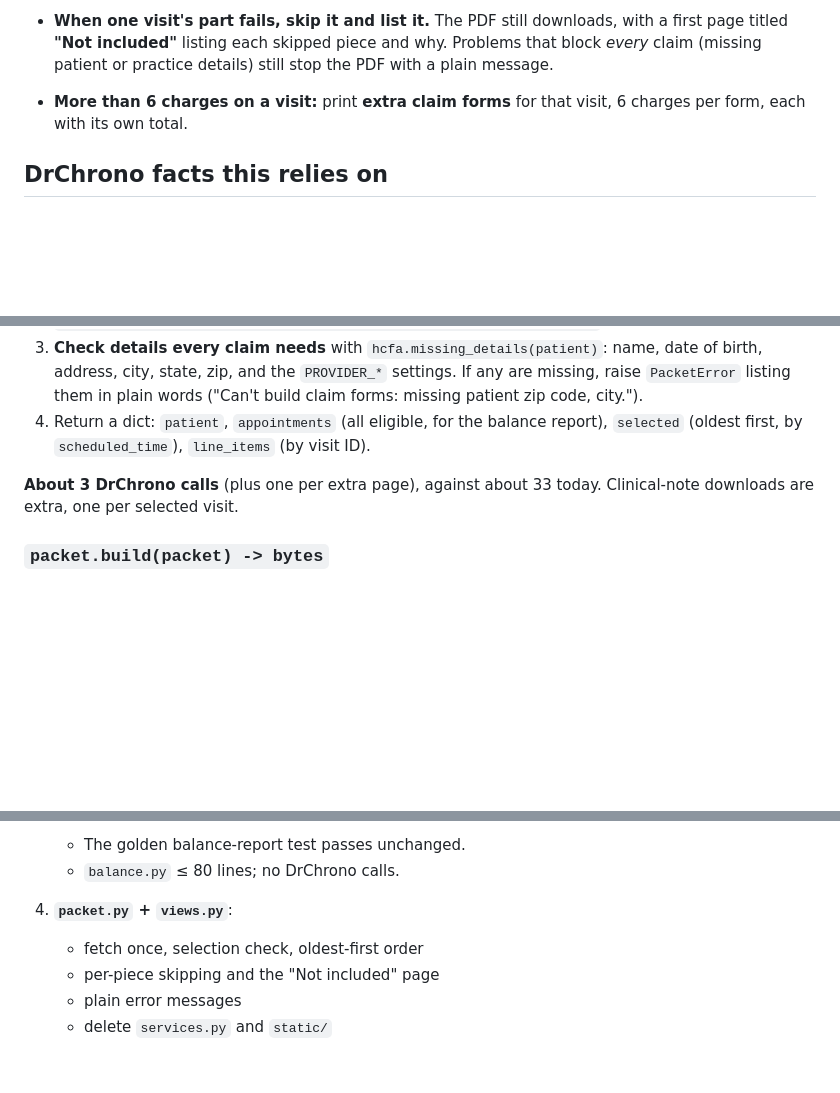
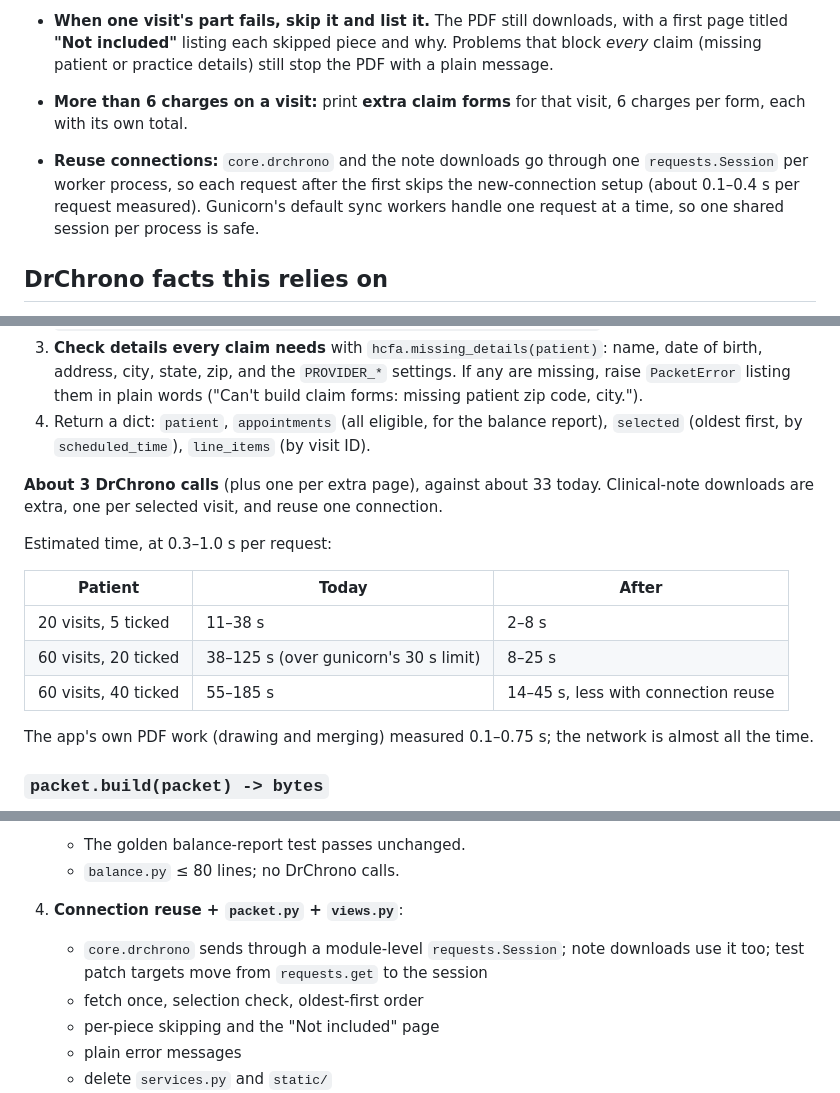
Before and after one commit to Pirateqeq/DrChrono_PDF_Compiler, a Markdown page: PDF_PLAN.md, 3 parts joined by grey strips. GitHub-like rendering; blank space fills up the shorter version.

Commit message:
PDF plan: add connection reuse and timing estimates
Co-Authored-By: Claude Opus 5.5 <noreply@anthropic.com>
Claude-Session: https://claude.ai/code/session_017GK7vYPZAzkCzbH1cwxpm3

```diff
--- a/PDF_PLAN.md
+++ b/PDF_PLAN.md
@@ -13,6 +13,7 @@ Rewrite of the `pdf` app, which builds the billing PDF: the balance report, then
   Rejected: the full `REDESIGN.md` §3 structure (B, about 9 modules of mostly handover code) and fixing in place (C, keeps the 250-line drawing function).
 - **When one visit's part fails, skip it and list it.** The PDF still downloads, with a first page titled **"Not included"** listing each skipped piece and why. Problems that block *every* claim (missing patient or practice details) still stop the PDF with a plain message.
 - **More than 6 charges on a visit:** print **extra claim forms** for that visit, 6 charges per form, each with its own total.
+- **Reuse connections:** `core.drchrono` and the note downloads go through one `requests.Session` per worker process, so each request after the first skips the new-connection setup (about 0.1–0.4 s per request measured). Gunicorn's default sync workers handle one request at a time, so one shared session per process is safe.
 
 ## DrChrono facts this relies on
 
@@ -61,7 +62,17 @@ Rewrite of the `pdf` app, which builds the billing PDF: the balance report, then
 3. **Check details every claim needs** with `hcfa.missing_details(patient)`: name, date of birth, address, city, state, zip, and the `PROVIDER_*` settings. If any are missing, raise `PacketError` listing them in plain words ("Can't build claim forms: missing patient zip code, city.").
 4. Return a dict: `patient`, `appointments` (all eligible, for the balance report), `selected` (oldest first, by `scheduled_time`), `line_items` (by visit ID).
 
-**About 3 DrChrono calls** (plus one per extra page), against about 33 today. Clinical-note downloads are extra, one per selected visit.
+**About 3 DrChrono calls** (plus one per extra page), against about 33 today. Clinical-note downloads are extra, one per selected visit, and reuse one connection.
+
+Estimated time, at 0.3–1.0 s per request:
+
+| Patient | Today | After |
+|---|---|---|
+| 20 visits, 5 ticked | 11–38 s | 2–8 s |
+| 60 visits, 20 ticked | 38–125 s (over gunicorn's 30 s limit) | 8–25 s |
+| 60 visits, 40 ticked | 55–185 s | 14–45 s, less with connection reuse |
+
+The app's own PDF work (drawing and merging) measured 0.1–0.75 s; the network is almost all the time.
 
 ### `packet.build(packet) -> bytes`
 
@@ -138,7 +149,8 @@ Applies to every step:
    - The golden balance-report test passes unchanged.
    - `balance.py` ≤ 80 lines; no DrChrono calls.
 
-4. **`packet.py` + `views.py`**:
+4. **Connection reuse + `packet.py` + `views.py`**:
+   - `core.drchrono` sends through a module-level `requests.Session`; note downloads use it too; test patch targets move from `requests.get` to the session
    - fetch once, selection check, oldest-first order
    - per-piece skipping and the "Not included" page
    - plain error messages
```
